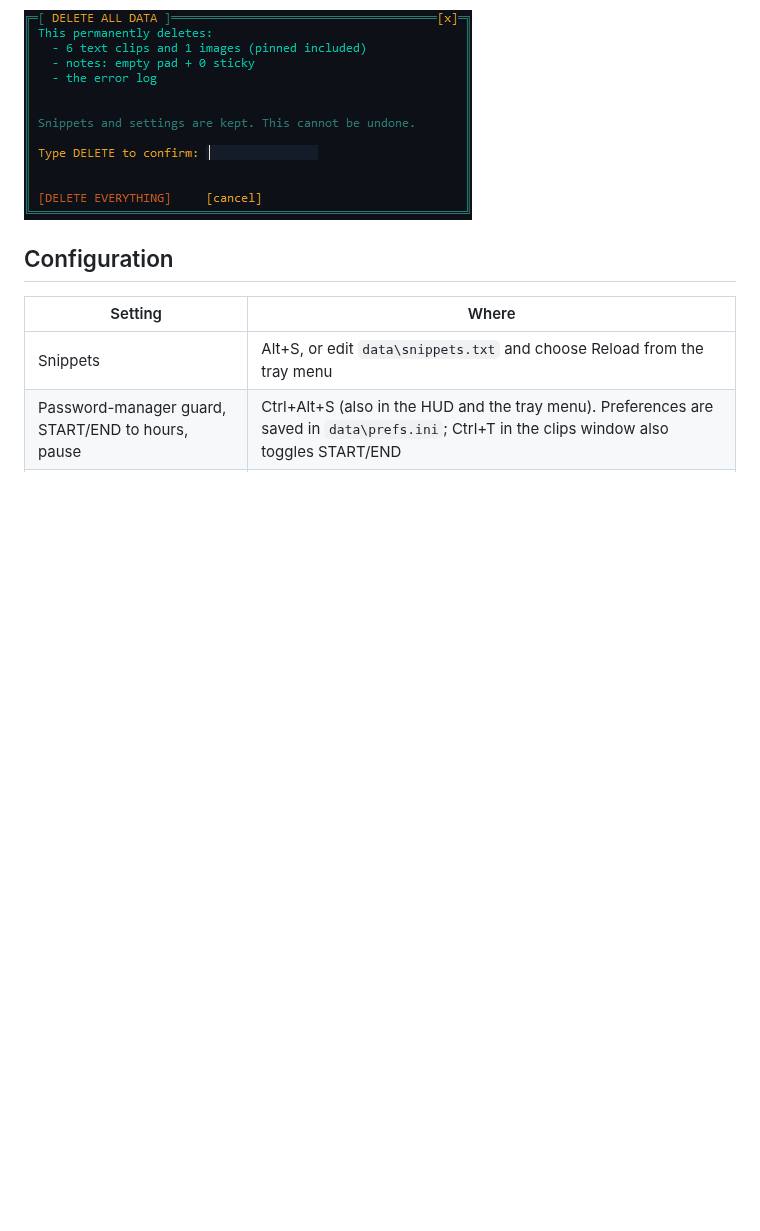
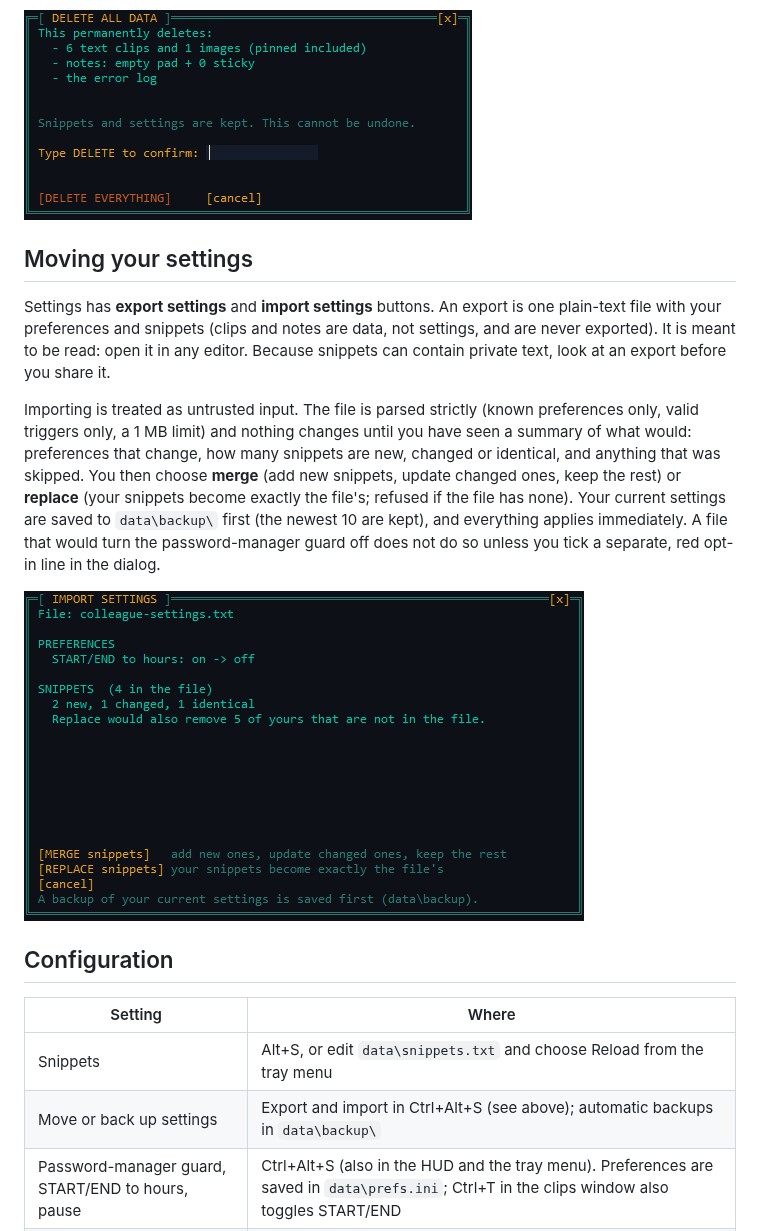
Before and after one commit to ZachGSnow/snow-tools, a Markdown page: README.md, the part around one of its changes. Rendered like a GitHub page; pictures changed too: docs/import-settings.png (added); blank space fills up the shorter version.

```diff
--- a/README.md
+++ b/README.md
@@ -61,11 +61,20 @@ A clipboard history is sensitive by nature, so:
 
 ![The delete-all confirmation](docs/delete-confirm.png)
 
+## Moving your settings
+
+Settings has **export settings** and **import settings** buttons. An export is one plain-text file with your preferences and snippets (clips and notes are data, not settings, and are never exported). It is meant to be read: open it in any editor. Because snippets can contain private text, look at an export before you share it.
+
+Importing is treated as untrusted input. The file is parsed strictly (known preferences only, valid triggers only, a 1 MB limit) and nothing changes until you have seen a summary of what would: preferences that change, how many snippets are new, changed or identical, and anything that was skipped. You then choose **merge** (add new snippets, update changed ones, keep the rest) or **replace** (your snippets become exactly the file's; refused if the file has none). Your current settings are saved to `data\backup\` first (the newest 10 are kept), and everything applies immediately. A file that would turn the password-manager guard off does not do so unless you tick a separate, red opt-in line in the dialog.
+
+![The import dialog showing what would change](docs/import-settings.png)
+
 ## Configuration
 
 | Setting | Where |
 |---|---|
 | Snippets | Alt+S, or edit `data\snippets.txt` and choose Reload from the tray menu |
+| Move or back up settings | Export and import in Ctrl+Alt+S (see above); automatic backups in `data\backup\` |
 | Password-manager guard, START/END to hours, pause | Ctrl+Alt+S (also in the HUD and the tray menu). Preferences are saved in `data\prefs.ini`; Ctrl+T in the clips window also toggles START/END |
 | Clip limits | `CLIP_MAX_TEXT`, `CLIP_MAX_IMG`, `CLIP_MAX_CHARS` at the top of `lib\clipstore.ahk` |
 | Colors and font | The `THEME_*` constants at the top of `lib\theme.ahk` |
```
Also changed, not shown: other parts of README.md (+2 -2 lines), ARCHITECTURE.md (+11 -0 lines), docs/clips-image.png, docs/clips.png, docs/settings.png, 7 other files.
